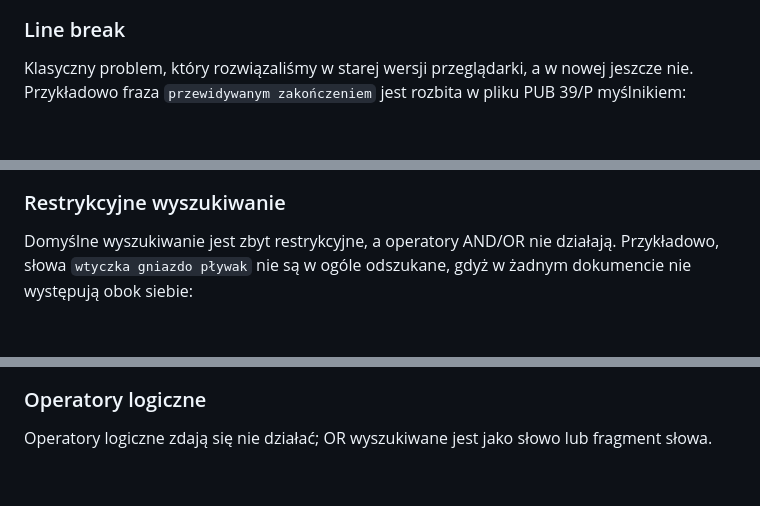
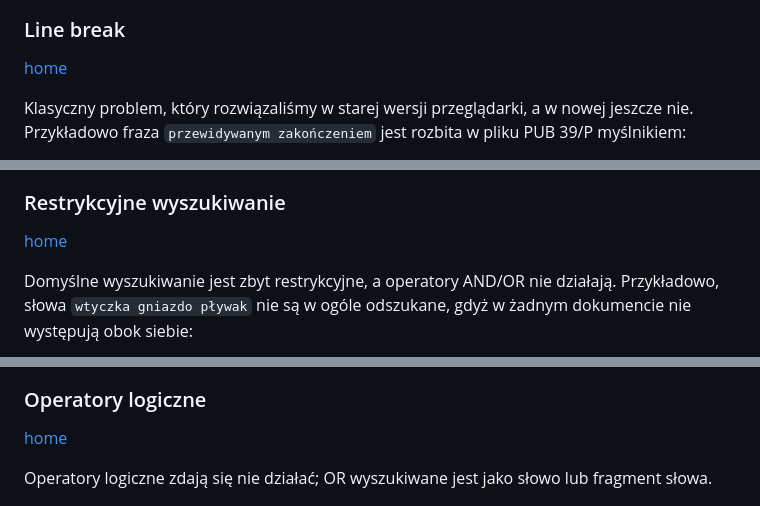
Before and after one commit to pawbiels/searchprs, a Markdown page: readme.md, 3 parts joined by grey strips. GitHub-like rendering; blank space fills up the shorter version.

```diff
--- a/readme.md
+++ b/readme.md
@@ -41,6 +52,7 @@ Stara wyszukiwarka:
 ![Stara wyszukiwarka](./img/pomiar-grubo-2.png)
 
 ### Line break
+[home](#)
 
 Klasyczny problem, który rozwiązaliśmy w starej wersji przeglądarki, a w nowej jeszcze nie. Przykładowo fraza `przewidywanym zakończeniem` jest rozbita w pliku PUB 39/P myślnikiem:
 
@@ -55,6 +67,7 @@ W nowej widoczne są tylko cztery wyszukania, gdzie fraza nie jest rozbita:
 ![Nowa wyszukiwarka](./img/zakonczeniem-przewidywanym-1.png)
 
 ### Restrykcyjne wyszukiwanie
+[home](#)
 
 Domyślne wyszukiwanie jest zbyt restrykcyjne, a operatory AND/OR nie działają. Przykładowo, słowa `wtyczka gniazdo pływak` nie są w ogóle odszukane, gdyż w żadnym dokumencie nie występują obok siebie:
 
@@ -65,6 +78,7 @@ W starej wyszukiwarce odnajdywane są istniejące pary z tych trzech słów:
 ![Stara wyszukiwarka](./img/wtyczka-gniazdo-plywak-2.png)
 
 ### Operatory logiczne
+[home](#)
 
 Operatory logiczne zdają się nie działać; OR wyszukiwane jest jako słowo lub fragment słowa.
 
```
Also changed, not shown: other parts of readme.md (+39 -10 lines), img/numeracja-stron.png (added), img/zwijalne-grupy.png (added), 1 other file.
